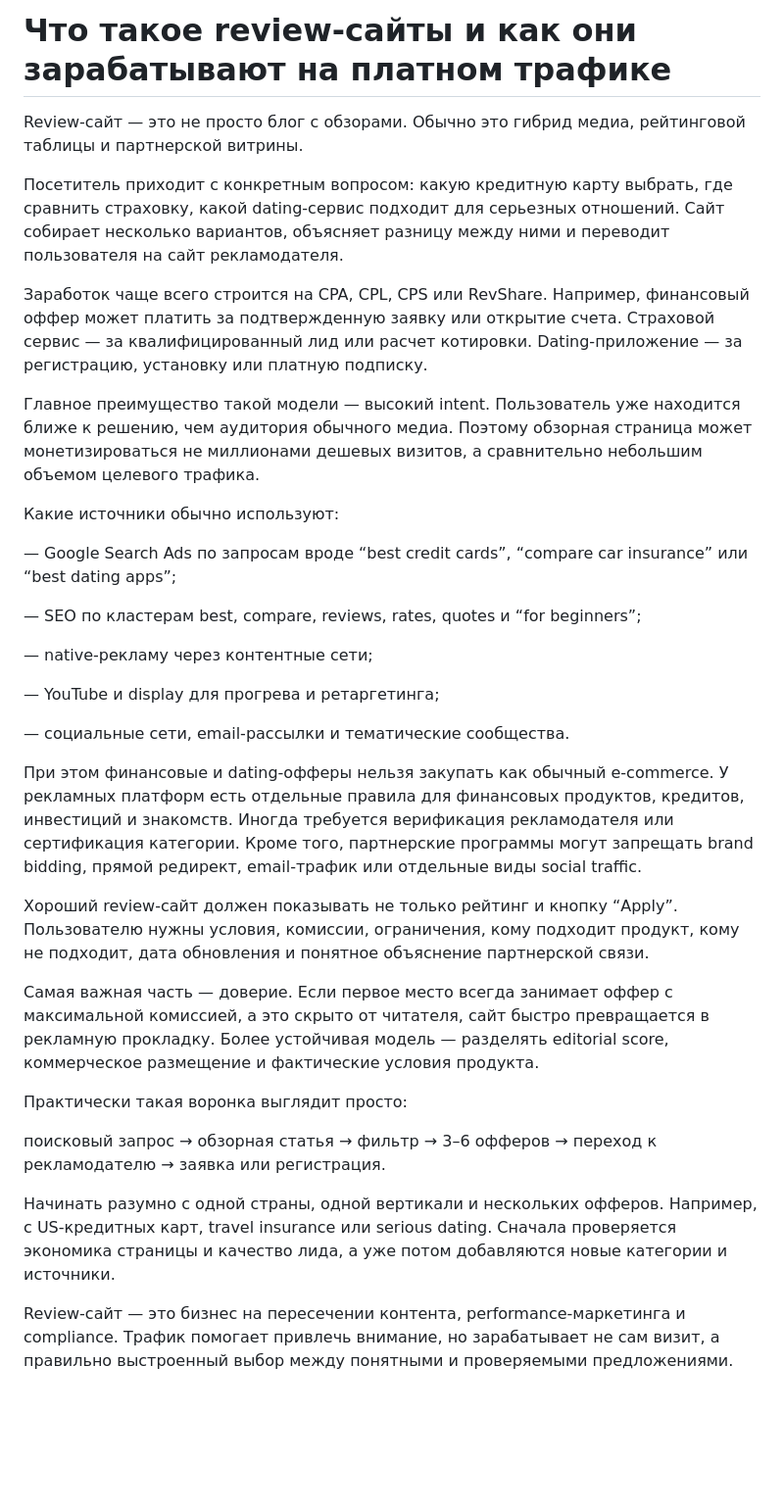
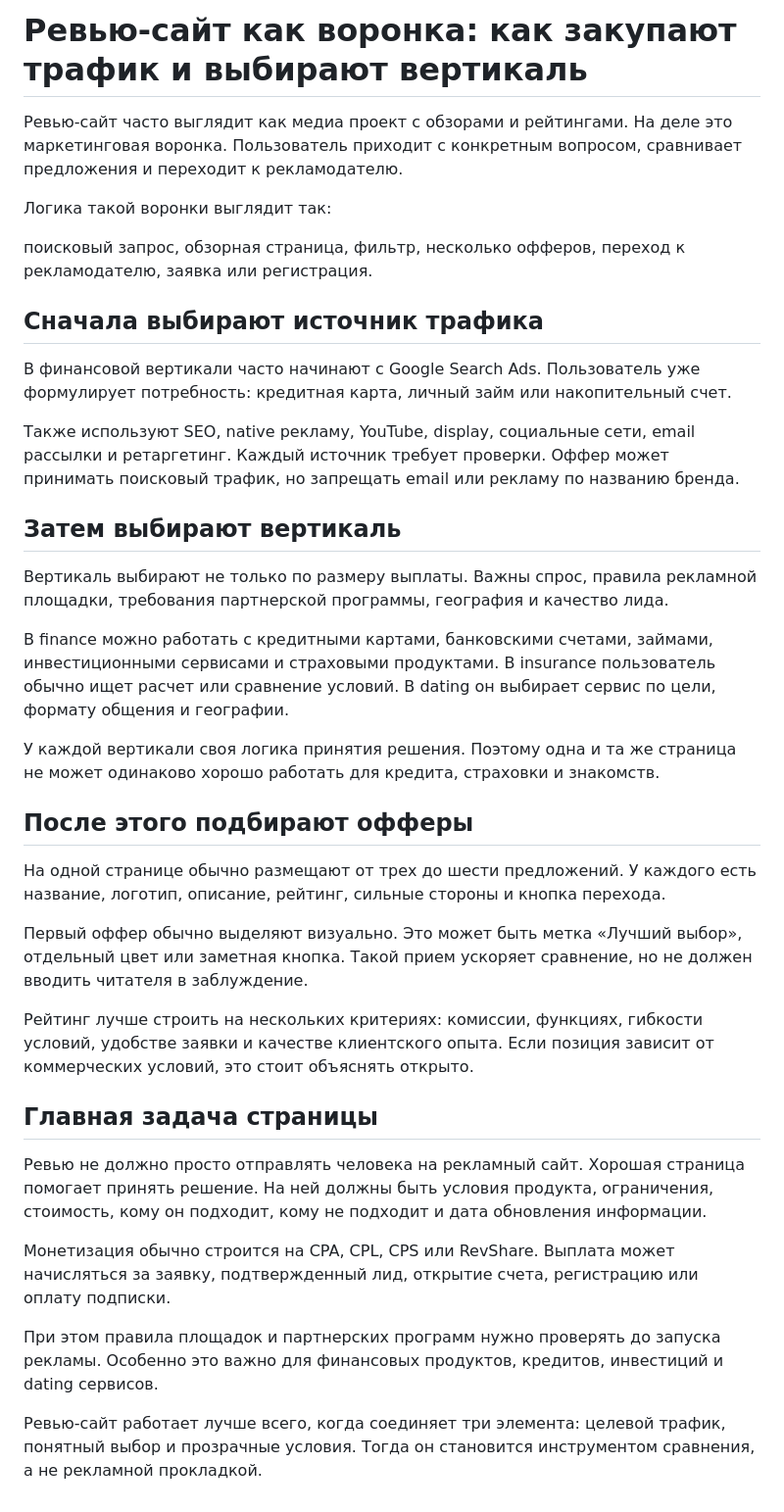
Before and after one commit to alexttom1/clear-rate-finance-review-demo, a Markdown page: linkedin-post.md, the part around the change. Shown at 98% size. GitHub-like rendering; blank space fills up the shorter version.

Commit message:
Rewrite LinkedIn article around review site funnels

```diff
--- a/linkedin-post.md
+++ b/linkedin-post.md
@@ -1,35 +1,39 @@
-# Что такое review-сайты и как они зарабатывают на платном трафике
+# Ревью-сайт как воронка: как закупают трафик и выбирают вертикаль
 
-Review-сайт — это не просто блог с обзорами. Обычно это гибрид медиа, рейтинговой таблицы и партнерской витрины.
+Ревью-сайт часто выглядит как медиа проект с обзорами и рейтингами. На деле это маркетинговая воронка. Пользователь приходит с конкретным вопросом, сравнивает предложения и переходит к рекламодателю.
 
-Посетитель приходит с конкретным вопросом: какую кредитную карту выбрать, где сравнить страховку, какой dating-сервис подходит для серьезных отношений. Сайт собирает несколько вариантов, объясняет разницу между ними и переводит пользователя на сайт рекламодателя.
+Логика такой воронки выглядит так:
 
-Заработок чаще всего строится на CPA, CPL, CPS или RevShare. Например, финансовый оффер может платить за подтвержденную заявку или открытие счета. Страховой сервис — за квалифицированный лид или расчет котировки. Dating-приложение — за регистрацию, установку или платную подписку.
+поисковый запрос, обзорная страница, фильтр, несколько офферов, переход к рекламодателю, заявка или регистрация.
 
-Главное преимущество такой модели — высокий intent. Пользователь уже находится ближе к решению, чем аудитория обычного медиа. Поэтому обзорная страница может монетизироваться не миллионами дешевых визитов, а сравнительно небольшим объемом целевого трафика.
+## Сначала выбирают источник трафика
 
-Какие источники обычно используют:
+В финансовой вертикали часто начинают с Google Search Ads. Пользователь уже формулирует потребность: кредитная карта, личный займ или накопительный счет.
 
-— Google Search Ads по запросам вроде “best credit cards”, “compare car insurance” или “best dating apps”;
+Также используют SEO, native рекламу, YouTube, display, социальные сети, email рассылки и ретаргетинг. Каждый источник требует проверки. Оффер может принимать поисковый трафик, но запрещать email или рекламу по названию бренда.
 
-— SEO по кластерам best, compare, reviews, rates, quotes и “for beginners”;
+## Затем выбирают вертикаль
 
-— native-рекламу через контентные сети;
+Вертикаль выбирают не только по размеру выплаты. Важны спрос, правила рекламной площадки, требования партнерской программы, география и качество лида.
 
-— YouTube и display для прогрева и ретаргетинга;
+В finance можно работать с кредитными картами, банковскими счетами, займами, инвестиционными сервисами и страховыми продуктами. В insurance пользователь обычно ищет расчет или сравнение условий. В dating он выбирает сервис по цели, формату общения и географии.
 
-— социальные сети, email-рассылки и тематические сообщества.
+У каждой вертикали своя логика принятия решения. Поэтому одна и та же страница не может одинаково хорошо работать для кредита, страховки и знакомств.
 
-При этом финансовые и dating-офферы нельзя закупать как обычный e-commerce. У рекламных платформ есть отдельные правила для финансовых продуктов, кредитов, инвестиций и знакомств. Иногда требуется верификация рекламодателя или сертификация категории. Кроме того, партнерские программы могут запрещать brand bidding, прямой редирект, email-трафик или отдельные виды social traffic.
+## После этого подбирают офферы
 
-Хороший review-сайт должен показывать не только рейтинг и кнопку “Apply”. Пользователю нужны условия, комиссии, ограничения, кому подходит продукт, кому не подходит, дата обновления и понятное объяснение партнерской связи.
+На одной странице обычно размещают от трех до шести предложений. У каждого есть название, логотип, описание, рейтинг, сильные стороны и кнопка перехода.
 
-Самая важная часть — доверие. Если первое место всегда занимает оффер с максимальной комиссией, а это скрыто от читателя, сайт быстро превращается в рекламную прокладку. Более устойчивая модель — разделять editorial score, коммерческое размещение и фактические условия продукта.
+Первый оффер обычно выделяют визуально. Это может быть метка «Лучший выбор», отдельный цвет или заметная кнопка. Такой прием ускоряет сравнение, но не должен вводить читателя в заблуждение.
 
-Практически такая воронка выглядит просто:
+Рейтинг лучше строить на нескольких критериях: комиссии, функциях, гибкости условий, удобстве заявки и качестве клиентского опыта. Если позиция зависит от коммерческих условий, это стоит объяснять открыто.
 
-поисковый запрос → обзорная статья → фильтр → 3–6 офферов → переход к рекламодателю → заявка или регистрация.
+## Главная задача страницы
 
-Начинать разумно с одной страны, одной вертикали и нескольких офферов. Например, с US-кредитных карт, travel insurance или serious dating. Сначала проверяется экономика страницы и качество лида, а уже потом добавляются новые категории и источники.
+Ревью не должно просто отправлять человека на рекламный сайт. Хорошая страница помогает принять решение. На ней должны быть условия продукта, ограничения, стоимость, кому он подходит, кому не подходит и дата обновления информации.
 
-Review-сайт — это бизнес на пересечении контента, performance-маркетинга и compliance. Трафик помогает привлечь внимание, но зарабатывает не сам визит, а правильно выстроенный выбор между понятными и проверяемыми предложениями.
+Монетизация обычно строится на CPA, CPL, CPS или RevShare. Выплата может начисляться за заявку, подтвержденный лид, открытие счета, регистрацию или оплату подписки.
+
+При этом правила площадок и партнерских программ нужно проверять до запуска рекламы. Особенно это важно для финансовых продуктов, кредитов, инвестиций и dating сервисов.
+
+Ревью-сайт работает лучше всего, когда соединяет три элемента: целевой трафик, понятный выбор и прозрачные условия. Тогда он становится инструментом сравнения, а не рекламной прокладкой.
```
